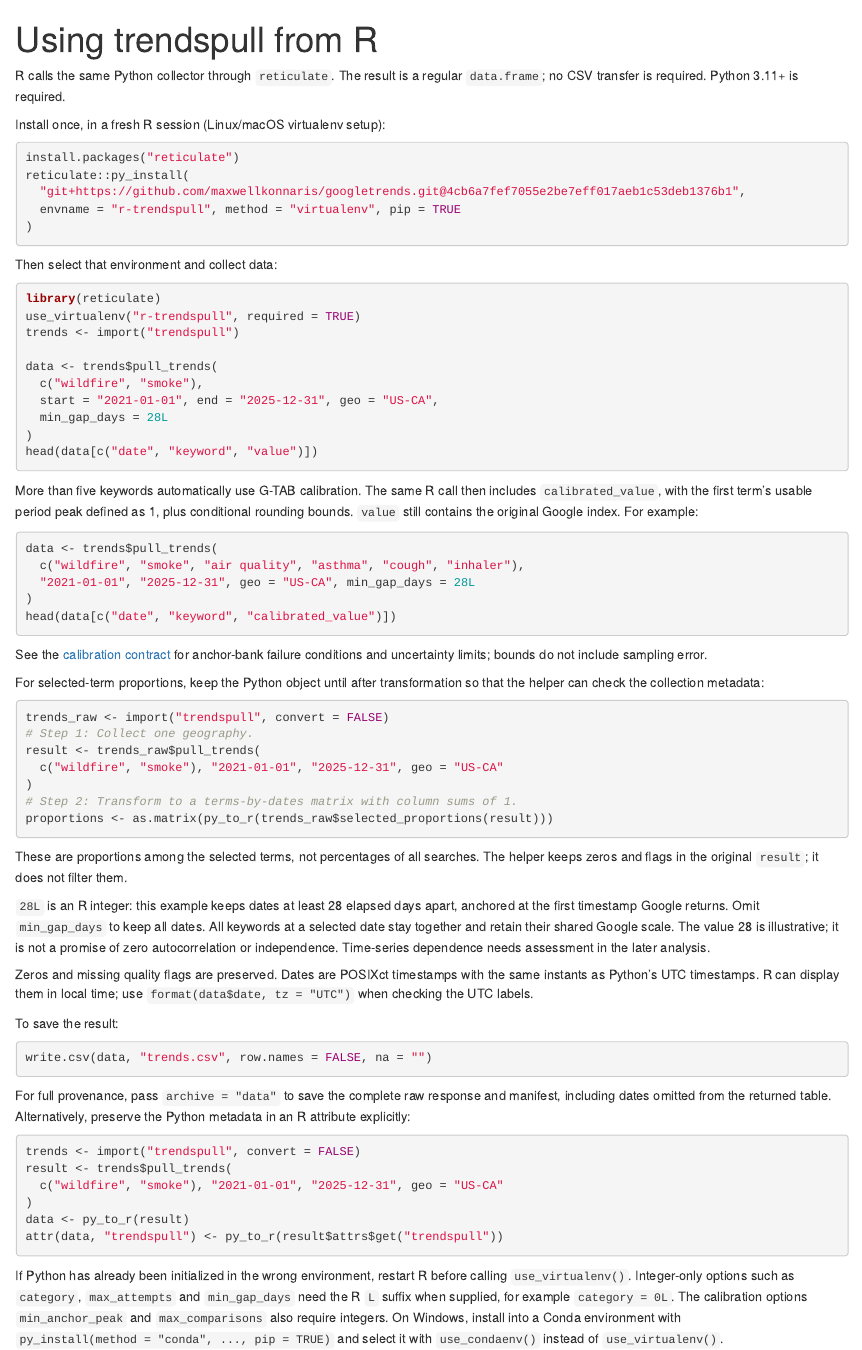
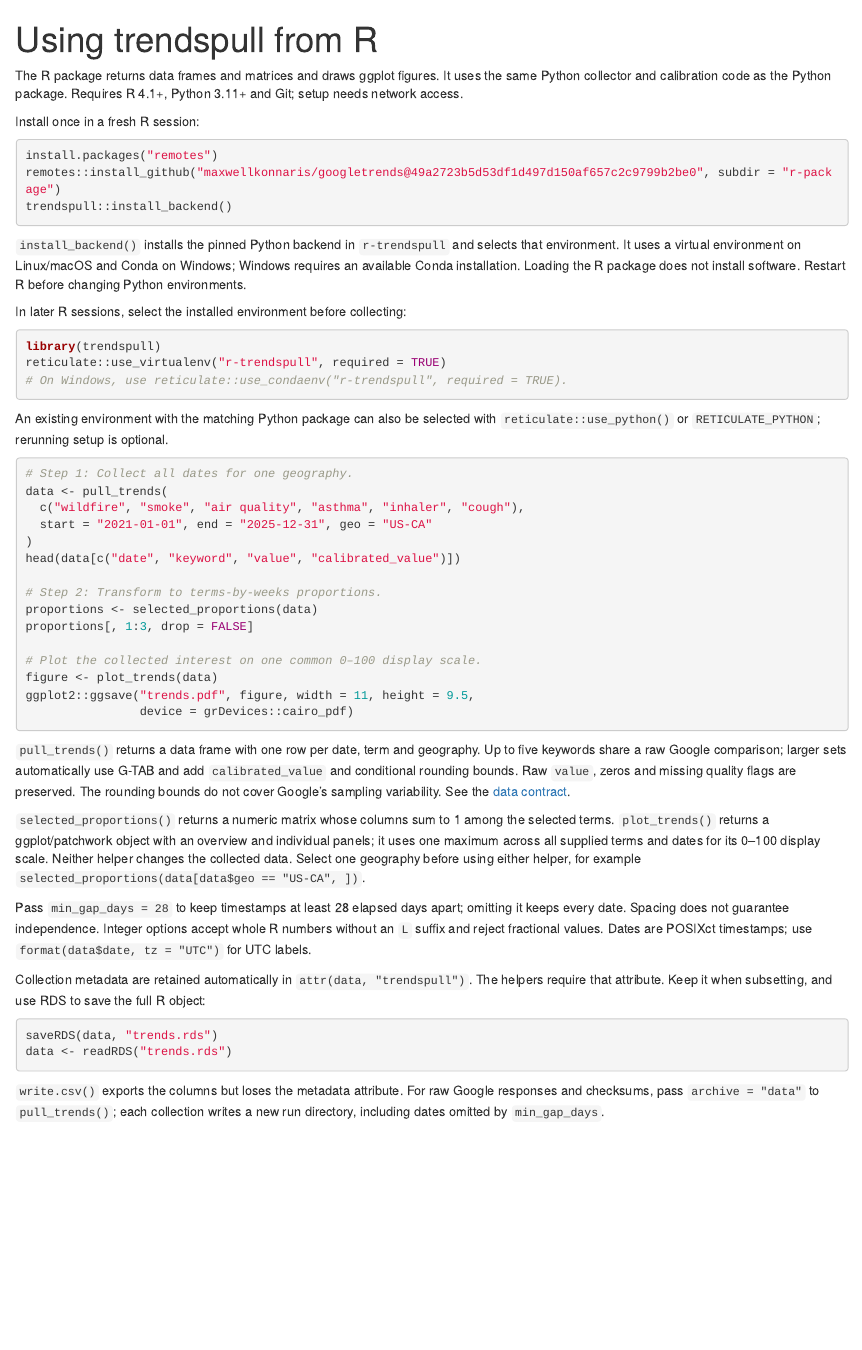
Before and after one commit to maxwellkonnaris/googletrends, an R Markdown document (docs/r-usage.Rmd): the page in a window 1100 px wide, from its top. Rendered offline with R 4.5, knitr and Pandoc, with nearby package versions.

Commit message:
Document pinned Python and R installation and plotting examples

````diff
--- a/docs/r-usage.Rmd
+++ b/docs/r-usage.Rmd
@@ -3,98 +3,79 @@ title: "Using trendspull from R"
 output: html_document
 ---
 
-R calls the same Python collector through `reticulate`. The result is a regular
-`data.frame`; no CSV transfer is required. Python 3.11+ is required.
+The R package returns data frames and matrices and draws ggplot figures. It uses
+the same Python collector and calibration code as the Python package. Requires
+R 4.1+, Python 3.11+ and Git; setup needs network access.
 
-Install once, in a fresh R session (Linux/macOS virtualenv setup):
+Install once in a fresh R session:
 
 ```{r install, eval=FALSE}
-install.packages("reticulate")
-reticulate::py_install(
-  "git+https://github.com/maxwellkonnaris/googletrends.git@4cb6a7fef7055e2be7eff017aeb1c53deb1376b1",
-  envname = "r-trendspull", method = "virtualenv", pip = TRUE
-)
+install.packages("remotes")
+remotes::install_github("maxwellkonnaris/googletrends@49a2723b5d53df1d497d150af657c2c9799b2be0", subdir = "r-package")
+trendspull::install_backend()
 ```
 
-Then select that environment and collect data:
+`install_backend()` installs the pinned Python backend in `r-trendspull` and
+selects that environment. It uses a virtual environment on Linux/macOS and Conda
+on Windows; Windows requires an available Conda installation. Loading the R
+package does not install software. Restart R before changing Python environments.
+
+In later R sessions, select the installed environment before collecting:
+
+```{r environment, eval=FALSE}
+library(trendspull)
+reticulate::use_virtualenv("r-trendspull", required = TRUE)
+# On Windows, use reticulate::use_condaenv("r-trendspull", required = TRUE).
+```
+
+An existing environment with the matching Python package can also be selected
+with `reticulate::use_python()` or `RETICULATE_PYTHON`; rerunning setup is optional.
 
 ```{r collect, eval=FALSE}
-library(reticulate)
-use_virtualenv("r-trendspull", required = TRUE)
-trends <- import("trendspull")
+# Step 1: Collect all dates for one geography.
+data <- pull_trends(
+  c("wildfire", "smoke", "air quality", "asthma", "inhaler", "cough"),
+  start = "2021-01-01", end = "2025-12-31", geo = "US-CA"
+)
+head(data[c("date", "keyword", "value", "calibrated_value")])
 
-data <- trends$pull_trends(
-  c("wildfire", "smoke"),
-  start = "2021-01-01", end = "2025-12-31", geo = "US-CA",
-  min_gap_days = 28L
-)
-head(data[c("date", "keyword", "value")])
+# Step 2: Transform to terms-by-weeks proportions.
+proportions <- selected_proportions(data)
+proportions[, 1:3, drop = FALSE]
+
+# Plot the collected interest on one common 0–100 display scale.
+figure <- plot_trends(data)
+ggplot2::ggsave("trends.pdf", figure, width = 11, height = 9.5,
+                device = grDevices::cairo_pdf)
 ```
 
-More than five keywords automatically use G-TAB calibration. The same R call
-then includes `calibrated_value`, with the first term's usable period peak defined
-as 1, plus conditional rounding bounds. `value` still contains the original Google
-index. For example:
+`pull_trends()` returns a data frame with one row per date, term and geography.
+Up to five keywords share a raw Google comparison; larger sets automatically use
+G-TAB and add `calibrated_value` and conditional rounding bounds. Raw `value`,
+zeros and missing quality flags are preserved. The rounding bounds do not cover
+Google's sampling variability. See the [data contract](data-contract.md).
 
-```{r calibrated, eval=FALSE}
-data <- trends$pull_trends(
-  c("wildfire", "smoke", "air quality", "asthma", "cough", "inhaler"),
-  "2021-01-01", "2025-12-31", geo = "US-CA", min_gap_days = 28L
-)
-head(data[c("date", "keyword", "calibrated_value")])
+`selected_proportions()` returns a numeric matrix whose columns sum to 1 among
+the selected terms. `plot_trends()` returns a ggplot/patchwork object with an
+overview and individual panels; it uses one maximum across all supplied terms
+and dates for its 0–100 display scale. Neither helper changes the collected data.
+Select one geography before using either helper, for example
+`selected_proportions(data[data$geo == "US-CA", ])`.
+
+Pass `min_gap_days = 28` to keep timestamps at least 28 elapsed days apart;
+omitting it keeps every date. Spacing does not guarantee independence. Integer
+options accept whole R numbers without an `L` suffix and reject fractional values.
+Dates are POSIXct timestamps; use `format(data$date, tz = "UTC")` for UTC labels.
+
+Collection metadata are retained automatically in `attr(data, "trendspull")`.
+The helpers require that attribute. Keep it when subsetting, and use RDS to save
+the full R object:
+
+```{r save, eval=FALSE}
+saveRDS(data, "trends.rds")
+data <- readRDS("trends.rds")
 ```
 
-See the [calibration contract](data-contract.md#gtab-calibration) for anchor-bank
-failure conditions and uncertainty limits; bounds do not include sampling error.
-
-For selected-term proportions, keep the Python object until after transformation
-so that the helper can check the collection metadata:
-
-```{r proportions, eval=FALSE}
-trends_raw <- import("trendspull", convert = FALSE)
-# Step 1: Collect one geography.
-result <- trends_raw$pull_trends(
-  c("wildfire", "smoke"), "2021-01-01", "2025-12-31", geo = "US-CA"
-)
-# Step 2: Transform to a terms-by-dates matrix with column sums of 1.
-proportions <- as.matrix(py_to_r(trends_raw$selected_proportions(result)))
-```
-
-These are proportions among the selected terms, not percentages of all searches.
-The helper keeps zeros and flags in the original `result`; it does not filter them.
-
-`28L` is an R integer: this example keeps dates at least 28 elapsed days apart,
-anchored at the first timestamp Google returns. Omit `min_gap_days` to keep all
-dates. All keywords at a selected date stay together and retain their shared Google
-scale. The value 28 is illustrative; it is not a promise of zero autocorrelation
-or independence. Time-series dependence needs assessment in the later analysis.
-
-Zeros and missing quality flags are preserved. Dates are POSIXct timestamps with
-the same instants as Python's UTC timestamps. R can display them in local time;
-use `format(data$date, tz = "UTC")` when checking the UTC labels.
-
-To save the result:
-
-```{r export, eval=FALSE}
-write.csv(data, "trends.csv", row.names = FALSE, na = "")
-```
-
-For full provenance, pass `archive = "data"` to save the complete raw response and
-manifest, including dates omitted from the returned table. Alternatively, preserve
-the Python metadata in an R attribute explicitly:
-
-```{r metadata, eval=FALSE}
-trends <- import("trendspull", convert = FALSE)
-result <- trends$pull_trends(
-  c("wildfire", "smoke"), "2021-01-01", "2025-12-31", geo = "US-CA"
-)
-data <- py_to_r(result)
-attr(data, "trendspull") <- py_to_r(result$attrs$get("trendspull"))
-```
-
-If Python has already been initialized in the wrong environment, restart R before
-calling `use_virtualenv()`. Integer-only options such as `category`, `max_attempts`
-and `min_gap_days` need the R `L` suffix when supplied, for example `category = 0L`.
-The calibration options `min_anchor_peak` and `max_comparisons` also require integers.
-On Windows, install into a Conda environment with `py_install(method = "conda", ...,
-pip = TRUE)` and select it with `use_condaenv()` instead of `use_virtualenv()`.
+`write.csv()` exports the columns but loses the metadata attribute. For raw Google
+responses and checksums, pass `archive = "data"` to `pull_trends()`; each collection
+writes a new run directory, including dates omitted by `min_gap_days`.
````
Also changed, not shown: README.md, docs/data-contract.md.
